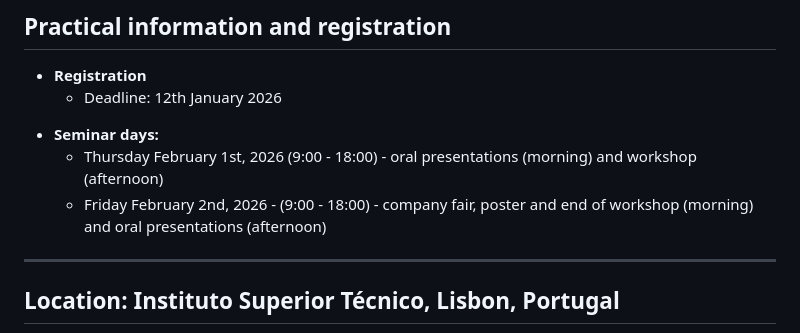
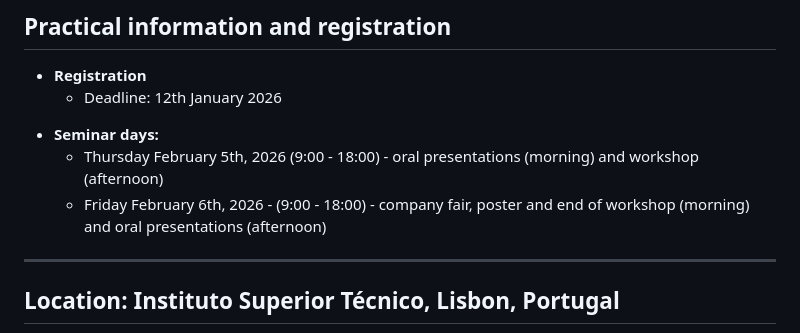
Before and after one commit to agrogeophy/agrogeo26, a Markdown page: web/index.md, the part around the change. Drawn GitHub-style.

Commit message:
dates corrected

```diff
--- a/web/index.md
+++ b/web/index.md
@@ -136,8 +136,8 @@ Agrogeophysics applies geophysical methods – including electromagnetic inducti
 <!-- * **Arrival + conference dinner:** Wednesday January 31st, 2024 - Social dinner in the evening (18:00) -->
 
 * **Seminar days:**
-  - Thursday February 1st, 2026 (9:00 - 18:00) - oral presentations (morning) and workshop (afternoon)
-  - Friday February 2nd, 2026 - (9:00 - 18:00) - company fair, poster and end of workshop (morning) and oral presentations (afternoon)
+  - Thursday February 5th, 2026 (9:00 - 18:00) - oral presentations (morning) and workshop (afternoon)
+  - Friday February 6th, 2026 - (9:00 - 18:00) - company fair, poster and end of workshop (morning) and oral presentations (afternoon)
 
 <!-- * **After conference:**
   - Saturday February 3rd, 2024 - Ski trip (for those who want, not included in the fee) -->
```
